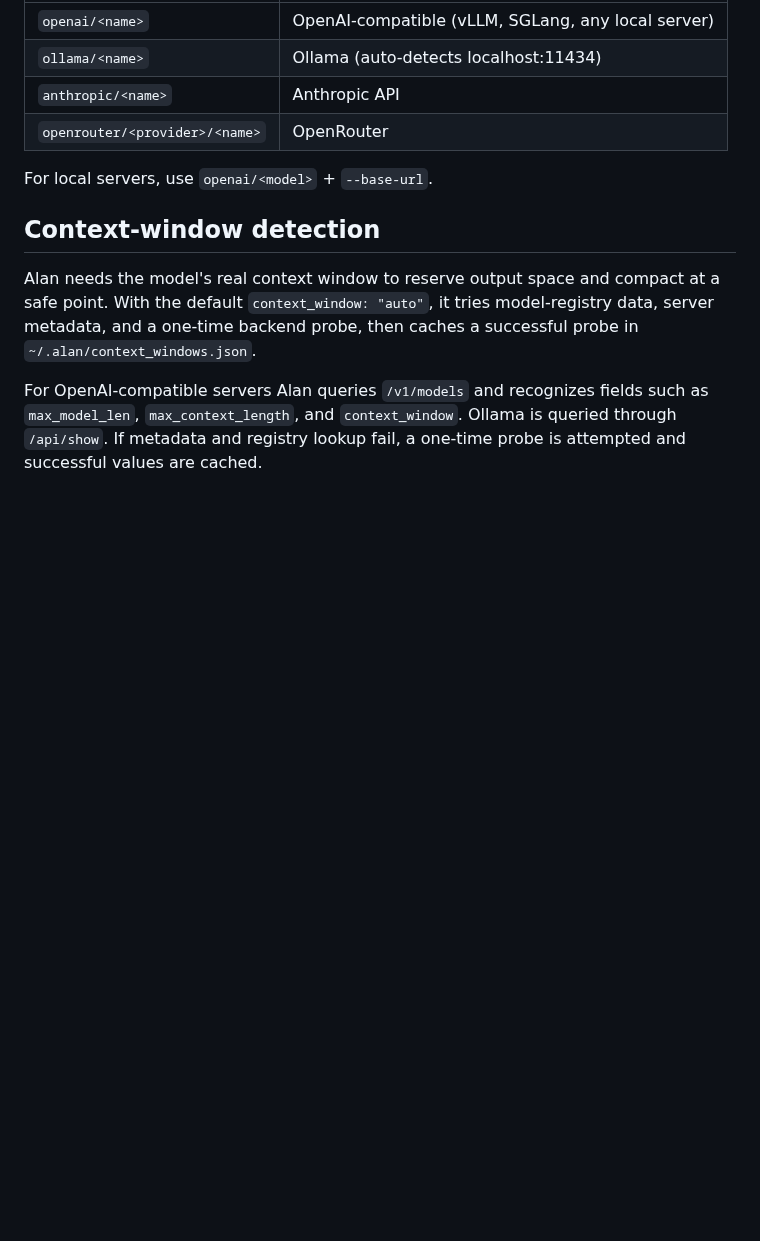
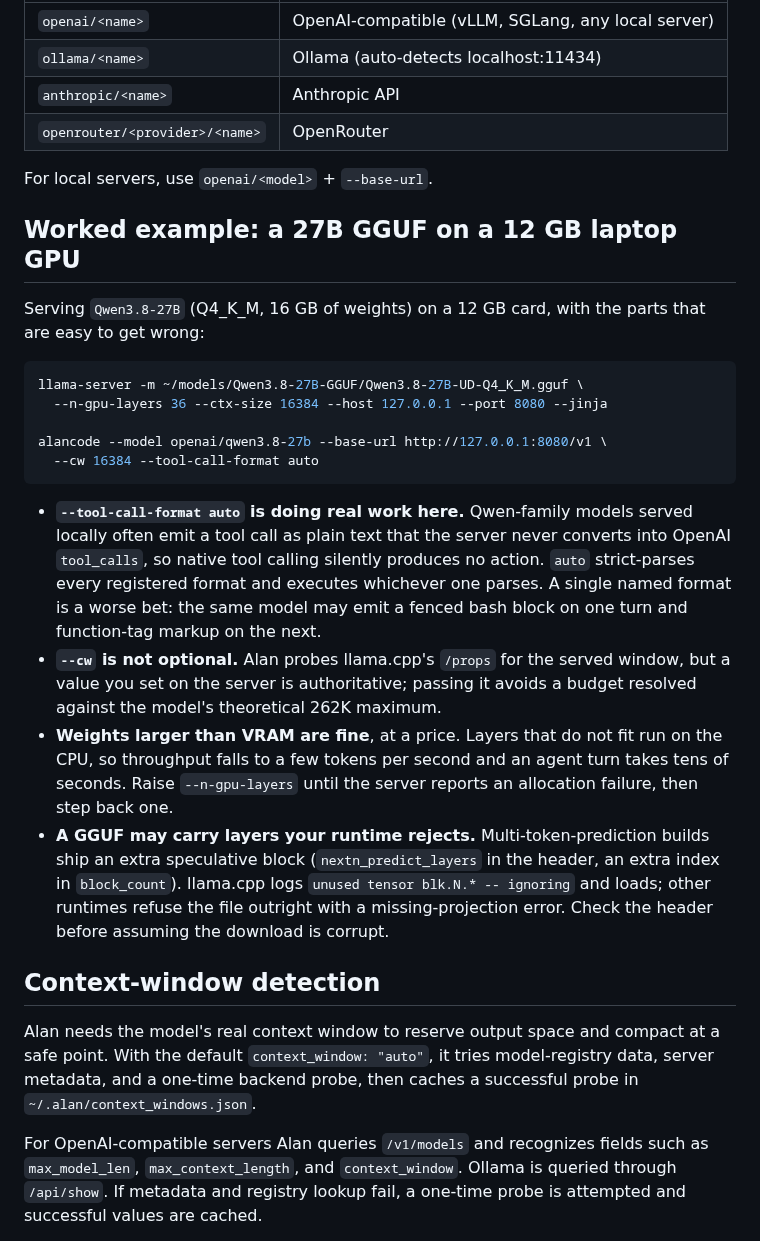
Before and after one commit to tboulet/Alan-Code-agent, a Markdown page: docs/reference/local-models.md, the part around the change. Drawn GitHub-style; blank space fills up the shorter version.

````diff
--- a/docs/reference/local-models.md
+++ b/docs/reference/local-models.md
@@ -42,6 +42,23 @@ LiteLLM uses the model name prefix to determine the API protocol:
 
 For local servers, use `openai/<model>` + `--base-url`.
 
+## Worked example: a 27B GGUF on a 12 GB laptop GPU
+
+Serving `Qwen3.8-27B` (Q4_K_M, 16 GB of weights) on a 12 GB card, with the parts that are easy to get wrong:
+
+```bash
+llama-server -m ~/models/Qwen3.8-27B-GGUF/Qwen3.8-27B-UD-Q4_K_M.gguf \
+  --n-gpu-layers 36 --ctx-size 16384 --host 127.0.0.1 --port 8080 --jinja
+
+alancode --model openai/qwen3.8-27b --base-url http://127.0.0.1:8080/v1 \
+  --cw 16384 --tool-call-format auto
+```
+
+- **`--tool-call-format auto` is doing real work here.** Qwen-family models served locally often emit a tool call as plain text that the server never converts into OpenAI `tool_calls`, so native tool calling silently produces no action. `auto` strict-parses every registered format and executes whichever one parses. A single named format is a worse bet: the same model may emit a fenced bash block on one turn and function-tag markup on the next.
+- **`--cw` is not optional.** Alan probes llama.cpp's `/props` for the served window, but a value you set on the server is authoritative; passing it avoids a budget resolved against the model's theoretical 262K maximum.
+- **Weights larger than VRAM are fine**, at a price. Layers that do not fit run on the CPU, so throughput falls to a few tokens per second and an agent turn takes tens of seconds. Raise `--n-gpu-layers` until the server reports an allocation failure, then step back one.
+- **A GGUF may carry layers your runtime rejects.** Multi-token-prediction builds ship an extra speculative block (`nextn_predict_layers` in the header, an extra index in `block_count`). llama.cpp logs `unused tensor blk.N.* -- ignoring` and loads; other runtimes refuse the file outright with a missing-projection error. Check the header before assuming the download is corrupt.
+
 ## Context-window detection
 
 Alan needs the model's real context window to reserve output space and compact at a safe point. With the default `context_window: "auto"`, it tries model-registry data, server metadata, and a one-time backend probe, then caches a successful probe in `~/.alan/context_windows.json`.
````
Also changed, not shown: README.md (+1 -1 lines), assets/images/alan_mascot_pixelart_with_text.png (added), 2 other files.
